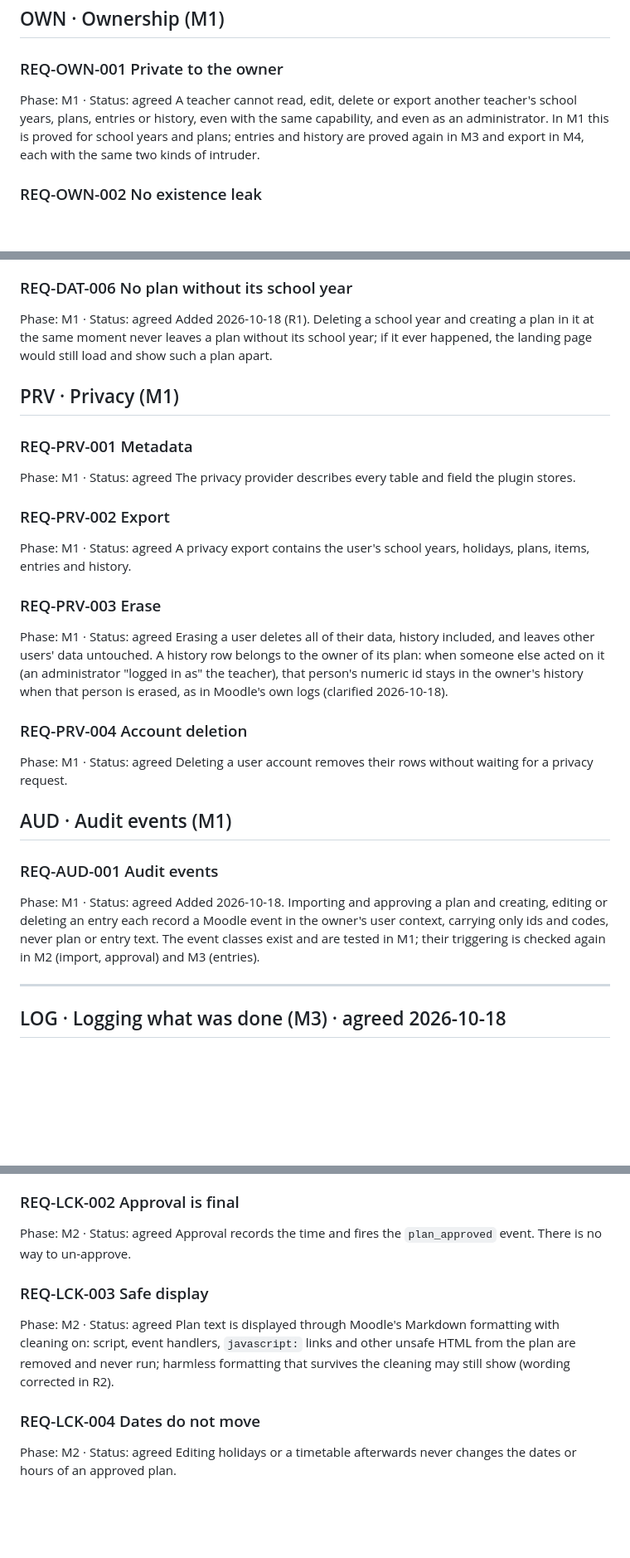
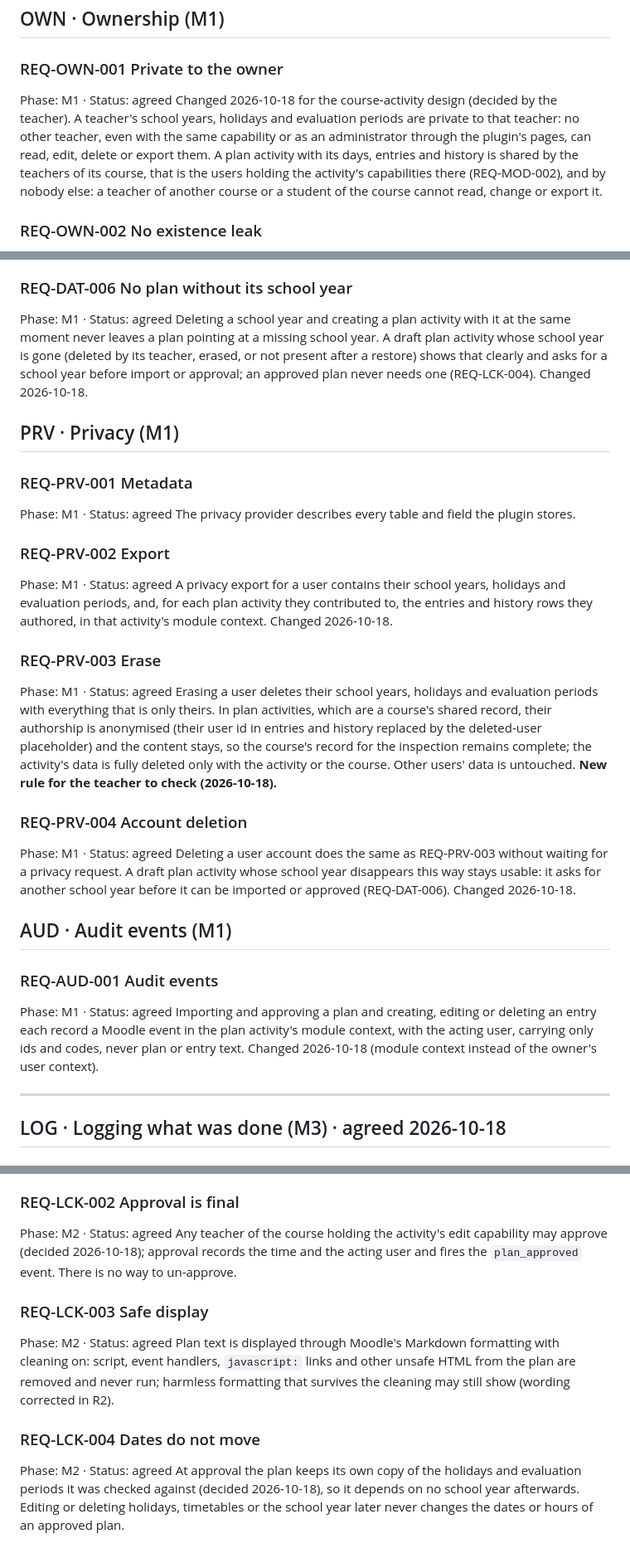
Before and after one commit to jvidal86/moodle-local_classprogress, a Markdown page: docs/spec/REQUIREMENTS.md, 3 parts joined by grey strips. Shown at 83% size. Rendered like a GitHub page; blank space fills up the shorter version.

```diff
--- a/docs/spec/REQUIREMENTS.md
+++ b/docs/spec/REQUIREMENTS.md
@@ -147,7 +147,7 @@ The capability is `write` type with the personal-data risk flag, and is allowed
 
 ### REQ-OWN-001 Private to the owner
 Phase: M1 · Status: agreed
-A teacher cannot read, edit, delete or export another teacher's school years, plans, entries or history, even with the same capability, and even as an administrator. In M1 this is proved for school years and plans; entries and history are proved again in M3 and export in M4, each with the same two kinds of intruder.
+Changed 2026-10-18 for the course-activity design (decided by the teacher). A teacher's school years, holidays and evaluation periods are private to that teacher: no other teacher, even with the same capability or as an administrator through the plugin's pages, can read, edit, delete or export them. A plan activity with its days, entries and history is shared by the teachers of its course, that is the users holding the activity's capabilities there (REQ-MOD-002), and by nobody else: a teacher of another course or a student of the course cannot read, change or export it.
 
 ### REQ-OWN-002 No existence leak
 Phase: M1 · Status: agreed
@@ -181,7 +181,7 @@ Added 2026-10-18 (R1). Upgrading from any earlier version of the plugin, includi
 
 ### REQ-DAT-006 No plan without its school year
 Phase: M1 · Status: agreed
-Added 2026-10-18 (R1). Deleting a school year and creating a plan in it at the same moment never leaves a plan without its school year; if it ever happened, the landing page would still load and show such a plan apart.
+Deleting a school year and creating a plan activity with it at the same moment never leaves a plan pointing at a missing school year. A draft plan activity whose school year is gone (deleted by its teacher, erased, or not present after a restore) shows that clearly and asks for a school year before import or approval; an approved plan never needs one (REQ-LCK-004). Changed 2026-10-18.
 
 ## PRV · Privacy (M1)
 
@@ -191,21 +191,21 @@ The privacy provider describes every table and field the plugin stores.
 
 ### REQ-PRV-002 Export
 Phase: M1 · Status: agreed
-A privacy export contains the user's school years, holidays, plans, items, entries and history.
+A privacy export for a user contains their school years, holidays and evaluation periods, and, for each plan activity they contributed to, the entries and history rows they authored, in that activity's module context. Changed 2026-10-18.
 
 ### REQ-PRV-003 Erase
 Phase: M1 · Status: agreed
-Erasing a user deletes all of their data, history included, and leaves other users' data untouched. A history row belongs to the owner of its plan: when someone else acted on it (an administrator "logged in as" the teacher), that person's numeric id stays in the owner's history when that person is erased, as in Moodle's own logs (clarified 2026-10-18).
+Erasing a user deletes their school years, holidays and evaluation periods with everything that is only theirs. In plan activities, which are a course's shared record, their authorship is anonymised (their user id in entries and history replaced by the deleted-user placeholder) and the content stays, so the course's record for the inspection remains complete; the activity's data is fully deleted only with the activity or the course. Other users' data is untouched. **New rule for the teacher to check (2026-10-18).**
 
 ### REQ-PRV-004 Account deletion
 Phase: M1 · Status: agreed
-Deleting a user account removes their rows without waiting for a privacy request.
+Deleting a user account does the same as REQ-PRV-003 without waiting for a privacy request. A draft plan activity whose school year disappears this way stays usable: it asks for another school year before it can be imported or approved (REQ-DAT-006). Changed 2026-10-18.
 
 ## AUD · Audit events (M1)
 
 ### REQ-AUD-001 Audit events
 Phase: M1 · Status: agreed
-Added 2026-10-18. Importing and approving a plan and creating, editing or deleting an entry each record a Moodle event in the owner's user context, carrying only ids and codes, never plan or entry text. The event classes exist and are tested in M1; their triggering is checked again in M2 (import, approval) and M3 (entries).
+Importing and approving a plan and creating, editing or deleting an entry each record a Moodle event in the plan activity's module context, with the acting user, carrying only ids and codes, never plan or entry text. Changed 2026-10-18 (module context instead of the owner's user context).
 
 ---
 
@@ -289,7 +321,7 @@ An approved plan rejects any change to its items, timetable and source text thro
 
 ### REQ-LCK-002 Approval is final
 Phase: M2 · Status: agreed
-Approval records the time and fires the `plan_approved` event. There is no way to un-approve.
+Any teacher of the course holding the activity's edit capability may approve (decided 2026-10-18); approval records the time and the acting user and fires the `plan_approved` event. There is no way to un-approve.
 
 ### REQ-LCK-003 Safe display
 Phase: M2 · Status: agreed
@@ -297,4 +329,4 @@ Plan text is displayed through Moodle's Markdown formatting with cleaning on: sc
 
 ### REQ-LCK-004 Dates do not move
 Phase: M2 · Status: agreed
-Editing holidays or a timetable afterwards never changes the dates or hours of an approved plan.
+At approval the plan keeps its own copy of the holidays and evaluation periods it was checked against (decided 2026-10-18), so it depends on no school year afterwards. Editing or deleting holidays, timetables or the school year later never changes the dates or hours of an approved plan.
```
Also changed, not shown: other parts of docs/spec/REQUIREMENTS.md (+33 -1 lines), PLAN.md (+2 -1 lines).
